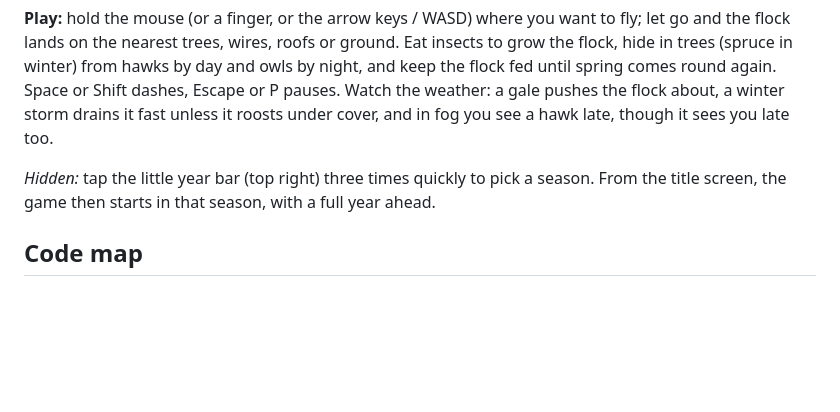
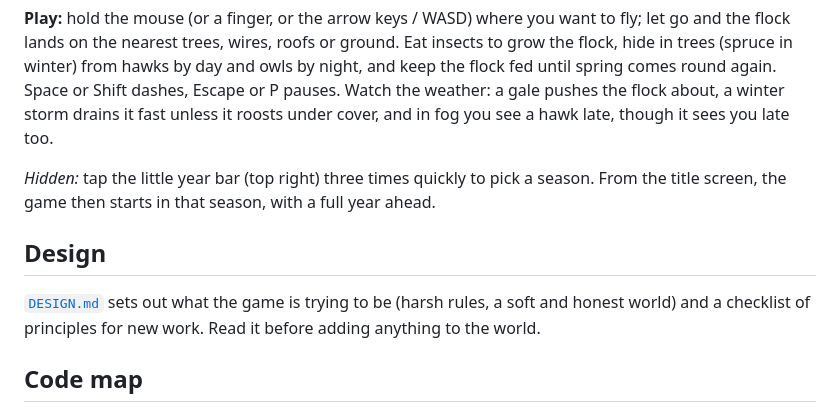
Before and after one commit to VVoses/flokk, a Markdown page: README.md, the part around the change. Rendered like a GitHub page; blank space fills up the shorter version.

Commit message:
Add DESIGN.md: the game's design philosophy and a checklist for new work (#27)

```diff
--- a/README.md
+++ b/README.md
@@ -11,6 +11,11 @@ storm drains it fast unless it roosts under cover, and in fog you see a hawk lat
 
 *Hidden:* tap the little year bar (top right) three times quickly to pick a season. From the title
 screen, the game then starts in that season, with a full year ahead.
+
+## Design
+
+[`DESIGN.md`](DESIGN.md) sets out what the game is trying to be (harsh rules, a soft and honest world) and a
+checklist of principles for new work. Read it before adding anything to the world.
 
 ## Code map
 
```
Also changed, not shown: DESIGN.md (added, +187 -0 lines).
